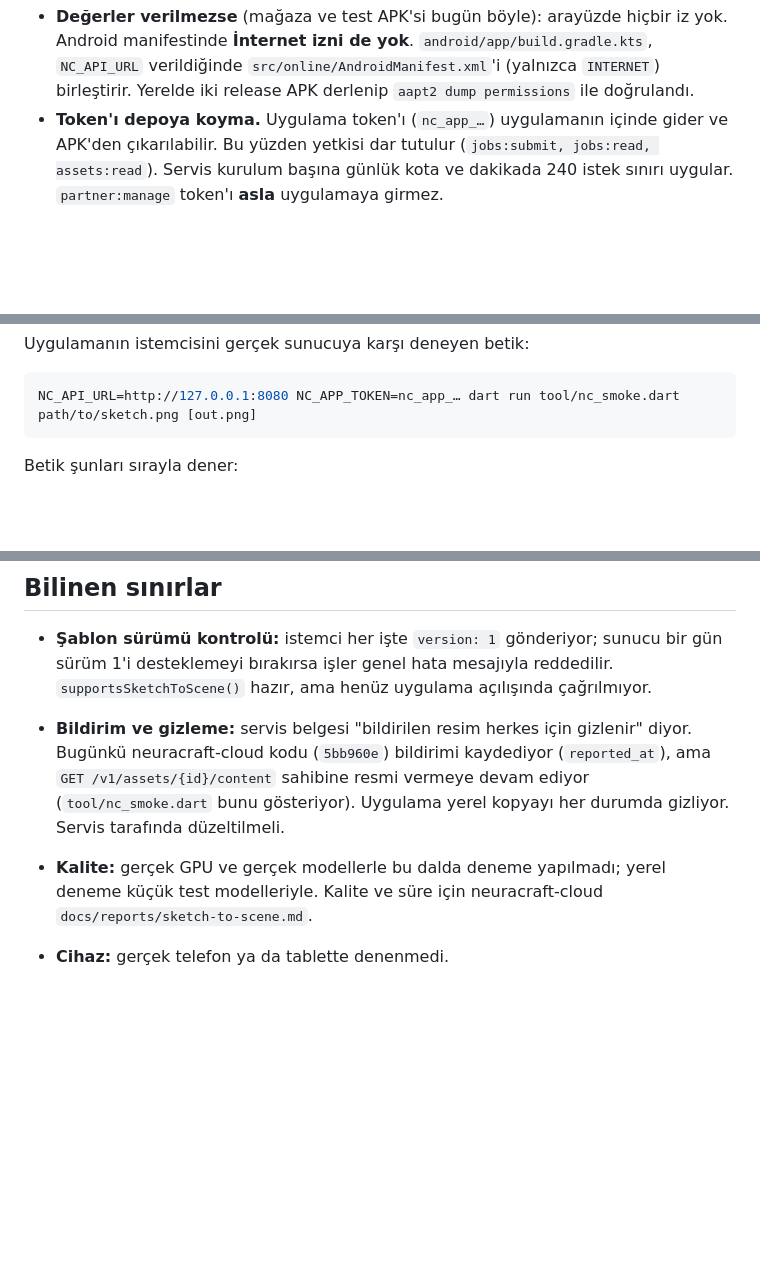
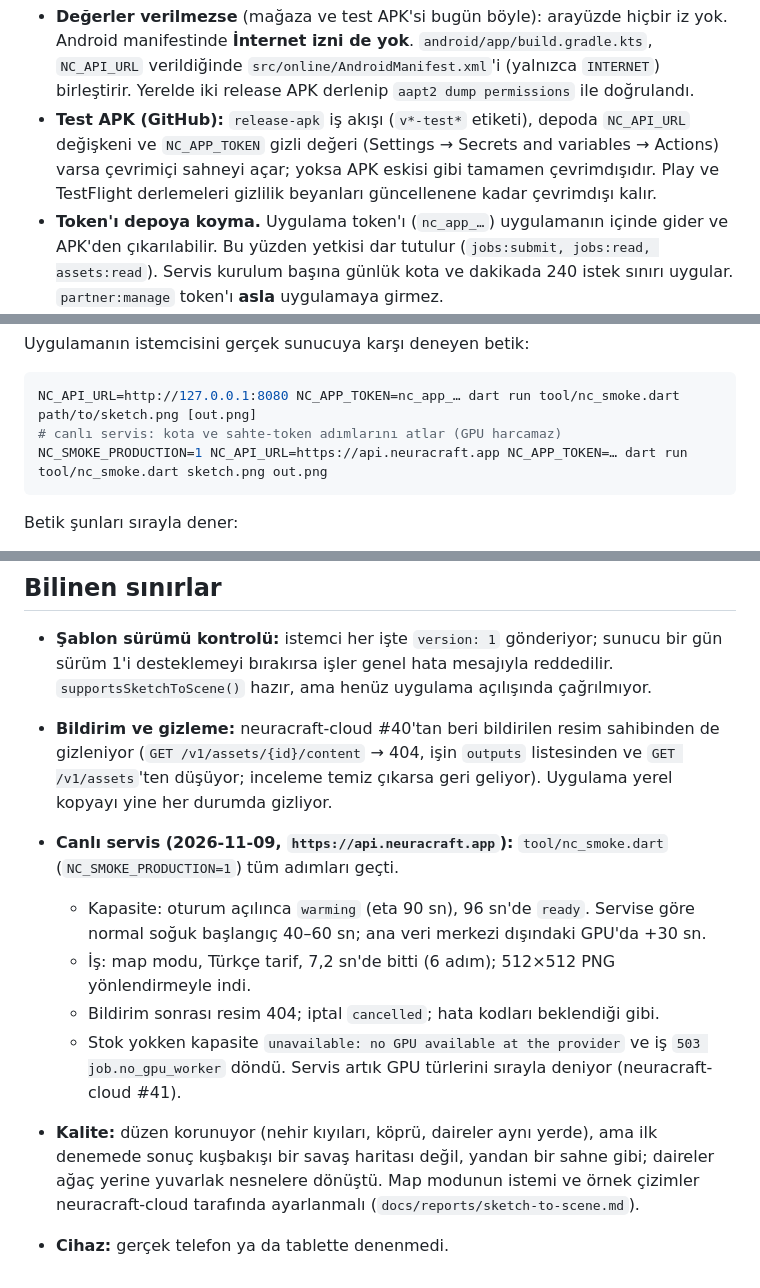
Before and after one commit to sberkan09/gm-cebi, a Markdown page: docs/online-scene.md, 3 parts joined by grey strips. Drawn GitHub-style; blank space fills up the shorter version.

Commit message:
Online scene docs: live service results, test APK switch
Co-Authored-By: Claude Opus 5.5 <noreply@anthropic.com>
Claude-Session: https://claude.ai/code/session_011u662hPG4o5vaaGm7pS7q9

````diff
--- a/docs/online-scene.md
+++ b/docs/online-scene.md
@@ -22,6 +22,10 @@ flutter run \
   manifestinde **İnternet izni de yok**. `android/app/build.gradle.kts`, `NC_API_URL` verildiğinde
   `src/online/AndroidManifest.xml`'i (yalnızca `INTERNET`) birleştirir. Yerelde iki release APK
   derlenip `aapt2 dump permissions` ile doğrulandı.
+- **Test APK (GitHub):** `release-apk` iş akışı (`v*-test*` etiketi), depoda `NC_API_URL` değişkeni
+  ve `NC_APP_TOKEN` gizli değeri (Settings → Secrets and variables → Actions) varsa çevrimiçi sahneyi
+  açar; yoksa APK eskisi gibi tamamen çevrimdışıdır. Play ve TestFlight derlemeleri gizlilik beyanları
+  güncellenene kadar çevrimdışı kalır.
 - **Token'ı depoya koyma.** Uygulama token'ı (`nc_app_…`) uygulamanın içinde gider ve APK'den
   çıkarılabilir. Bu yüzden yetkisi dar tutulur (`jobs:submit, jobs:read, assets:read`). Servis
   kurulum başına günlük kota ve dakikada 240 istek sınırı uygular. `partner:manage` token'ı **asla**
@@ -57,6 +61,8 @@ Uygulamanın istemcisini gerçek sunucuya karşı deneyen betik:
 
 ```bash
 NC_API_URL=http://127.0.0.1:8080 NC_APP_TOKEN=nc_app_… dart run tool/nc_smoke.dart path/to/sketch.png [out.png]
+# canlı servis: kota ve sahte-token adımlarını atlar (GPU harcamaz)
+NC_SMOKE_PRODUCTION=1 NC_API_URL=https://api.neuracraft.app NC_APP_TOKEN=… dart run tool/nc_smoke.dart sketch.png out.png
 ```
 
 Betik şunları sırayla dener:
@@ -163,10 +169,19 @@ hazırlığı (PR #4) çevrimdışı derleme içindir.
   desteklemeyi bırakırsa işler genel hata mesajıyla reddedilir. `supportsSketchToScene()` hazır,
   ama henüz uygulama açılışında çağrılmıyor.
 
-- **Bildirim ve gizleme:** servis belgesi "bildirilen resim herkes için gizlenir" diyor. Bugünkü
-  neuracraft-cloud kodu (`5bb960e`) bildirimi kaydediyor (`reported_at`), ama
-  `GET /v1/assets/{id}/content` sahibine resmi vermeye devam ediyor (`tool/nc_smoke.dart` bunu
-  gösteriyor). Uygulama yerel kopyayı her durumda gizliyor. Servis tarafında düzeltilmeli.
-- **Kalite:** gerçek GPU ve gerçek modellerle bu dalda deneme yapılmadı; yerel deneme küçük test
-  modelleriyle. Kalite ve süre için neuracraft-cloud `docs/reports/sketch-to-scene.md`.
+- **Bildirim ve gizleme:** neuracraft-cloud #40'tan beri bildirilen resim sahibinden de gizleniyor
+  (`GET /v1/assets/{id}/content` → 404, işin `outputs` listesinden ve `GET /v1/assets`'ten düşüyor;
+  inceleme temiz çıkarsa geri geliyor). Uygulama yerel kopyayı yine her durumda gizliyor.
+- **Canlı servis (2026-11-09, `https://api.neuracraft.app`):** `tool/nc_smoke.dart`
+  (`NC_SMOKE_PRODUCTION=1`) tüm adımları geçti.
+  - Kapasite: oturum açılınca `warming` (eta 90 sn), 96 sn'de `ready`. Servise göre normal soğuk
+    başlangıç 40–60 sn; ana veri merkezi dışındaki GPU'da +30 sn.
+  - İş: map modu, Türkçe tarif, 7,2 sn'de bitti (6 adım); 512×512 PNG yönlendirmeyle indi.
+  - Bildirim sonrası resim 404; iptal `cancelled`; hata kodları beklendiği gibi.
+  - Stok yokken kapasite `unavailable: no GPU available at the provider` ve iş
+    `503 job.no_gpu_worker` döndü. Servis artık GPU türlerini sırayla deniyor (neuracraft-cloud #41).
+- **Kalite:** düzen korunuyor (nehir kıyıları, köprü, daireler aynı yerde), ama ilk denemede sonuç
+  kuşbakışı bir savaş haritası değil, yandan bir sahne gibi; daireler ağaç yerine yuvarlak nesnelere
+  dönüştü. Map modunun istemi ve örnek çizimler neuracraft-cloud tarafında ayarlanmalı
+  (`docs/reports/sketch-to-scene.md`).
 - **Cihaz:** gerçek telefon ya da tablette denenmedi.
````
